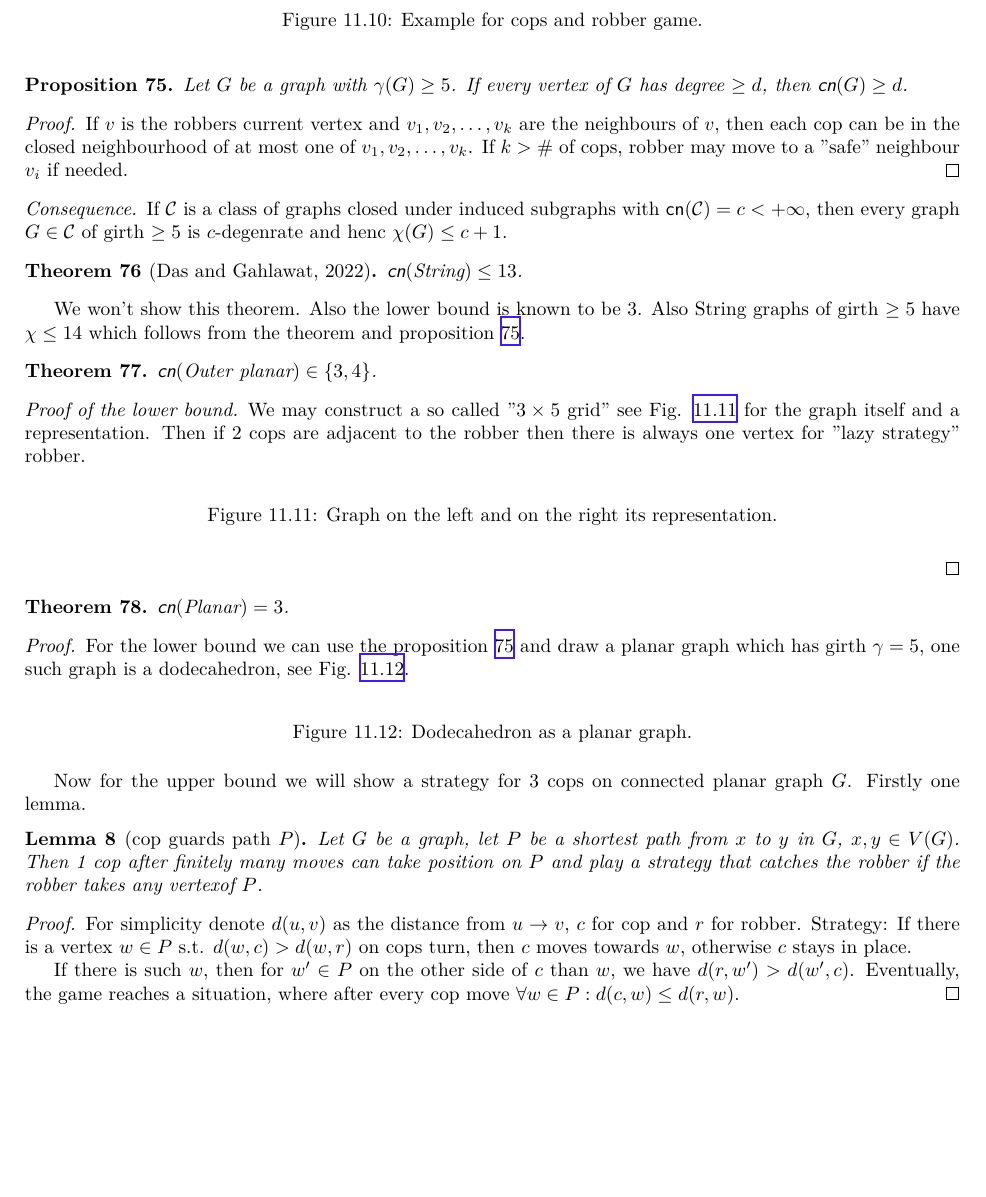
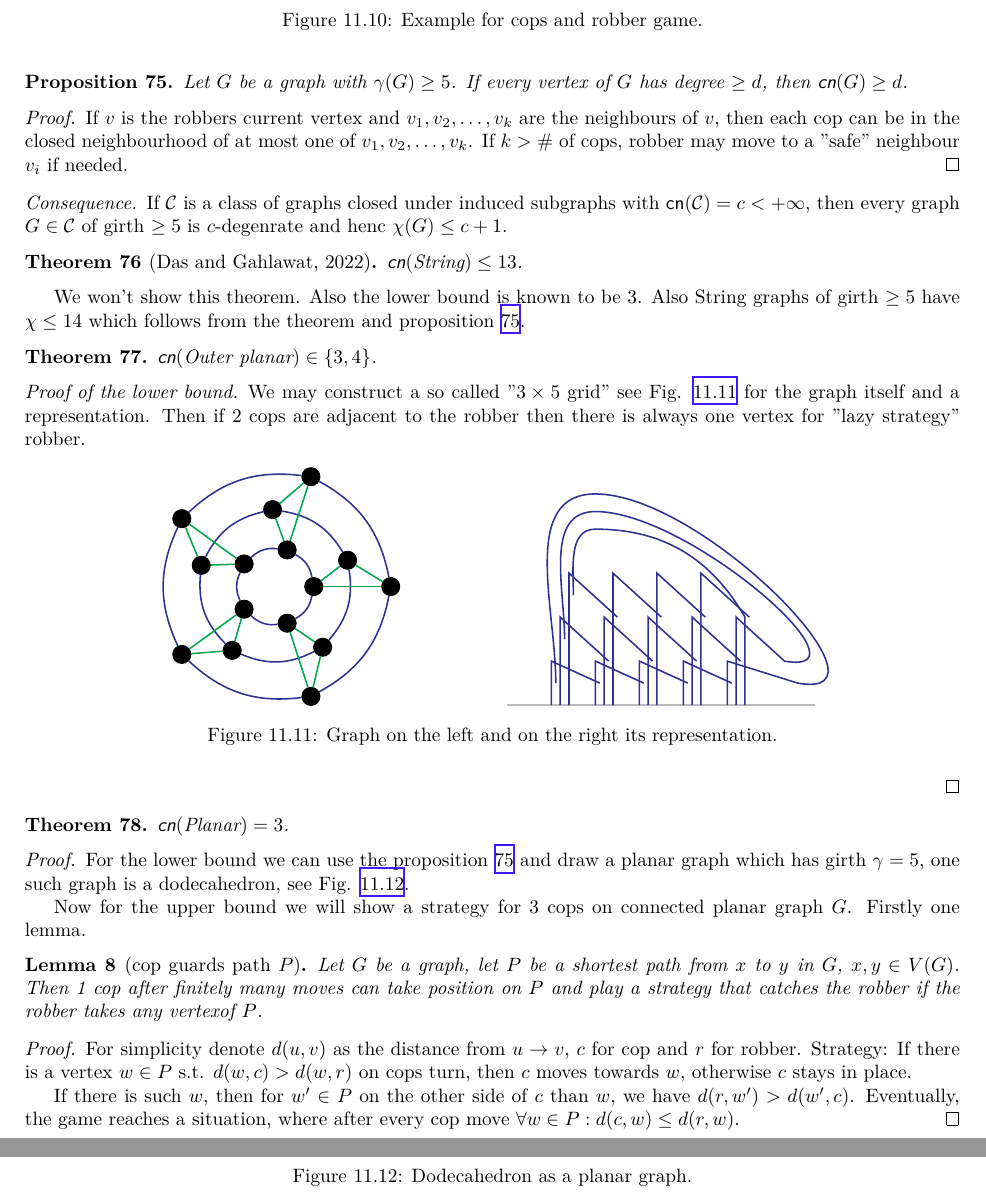
Before and after one commit to metury/notes, a LaTeX thesis (grg/grg.tex, which reads grg/grg-ii/02-chi-boundness.tex): part of page 52 of 54 before the commit and two parts of pages 52 and 53 of 54 after it, the two joined at a grey line, cut so that both start at the same text, the shorter picture padded with empty space. Compiled offline with XeLaTeX.

Commit message:
finished chapter

```diff
--- a/grg/grg-ii/02-chi-boundness.tex
+++ b/grg/grg-ii/02-chi-boundness.tex
@@ -645,12 +645,51 @@ We won't show this theorem. Also the lower bound is known to be 3. Also String g
 	We may construct a so called "$3 \times 5$ grid" see Fig. \ref{grid} for the graph itself and a representation. Then if 2 cops are adjacent to the robber then there is always one vertex for "lazy strategy" robber.
 
 	\begin{figure}[!ht]\centering
-		\begin{subfigure}{.45\textwidth}
-			\begin{tikzpicture}
+		\begin{subfigure}{.45\textwidth}\centering
+			\begin{tikzpicture}[scale=.7]
+				\foreach \i in {1,...,5} {
+					\node[draw, circle, fill] (O-\i) at ({360/5 * (\i-1)}:3) {};
+			    	}
+				\foreach \i in {1,...,4} {
+					\pgfmathtruncatemacro{\j}{\i+1}
+					\draw[thick, Blue, bend right = 25] (O-\i) edge (O-\j);
+				}
+				\draw[thick, Blue, bend right = 25] (O-5) edge (O-1);
+			       	\foreach \i in {1,...,5} {
+			    		\node[draw,circle, fill] (M-\i) at ({360/5 * (\i-1) + 20}:2) {};
+			    	}
+			    	\foreach \i in {1,...,4} {
+					\pgfmathtruncatemacro{\j}{\i+1}
+					\draw[thick, Blue, bend right = 25] (M-\i) edge (M-\j);
+				}
+				\draw[thick, Blue, bend right = 25] (M-5) edge (M-1);
+			    	\foreach \i in {1,...,5} {
+					\node[draw, circle, fill] (I-\i) at ({360/5 * (\i-1)}:1) {};
+			    	}
+			    	\foreach \i in {1,...,4} {
+					\pgfmathtruncatemacro{\j}{\i+1}
+					\draw[thick, Blue, bend right = 25] (I-\i) edge (I-\j);
+				}
+				\draw[thick, Blue, bend right = 25] (I-5) edge (I-1);
+				\foreach \i in {1,...,5} {
+					\draw[thick, Green] (I-\i) -- (M-\i);
+					\draw[thick, Green] (O-\i) -- (M-\i);
+					\draw[thick, Green] (O-\i) -- (I-\i);
+				}
 			\end{tikzpicture}
 		\end{subfigure}
-		\begin{subfigure}{.45\textwidth}
-			\begin{tikzpicture}
+		\begin{subfigure}{.45\textwidth}\centering
+			\begin{tikzpicture}[thick, scale=.8]
+				\draw[Black!30] (0,0) -- (7,0);
+				\foreach \i in {1,...,4}{
+					\pgfmathtruncatemacro{\j}{\i+1}
+					\draw[Blue] (\i,0) to (\i,1) to (\j.1,.5);
+					\draw[Blue] (\i.2,0) to (\i.2,2) to (\j.3, 1);
+					\draw[Blue] (\i.4,0) to (\i.4,3) to (\j.5, 2);
+				}
+				\draw[Blue] (5,0) to (5,1) to (6.6,.5) to[out=-10, in=0] (2,4.8) to[out=180, in=90] (1.1,.5);
+				\draw[Blue] (5.2,0) to (5.2,2) to (6.3, 1) to[out=-10, in=0] (2,4.4) to[out=180, in=90] (1.3,1.5);
+				\draw[Blue] (5.4,0) to (5.4,2) to[out=120, in=0] (2,4) to[out=180, in=90] (1.5,2.5);
 			\end{tikzpicture}
 		\end{subfigure}
 		\caption{Graph on the left and on the right its representation.}
```
Also changed, not shown: grg/grg-ii/02-chi-boundness.tex (33 more changed lines).
